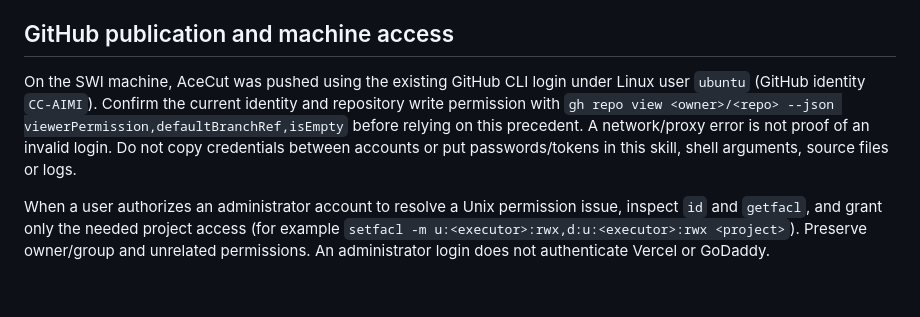
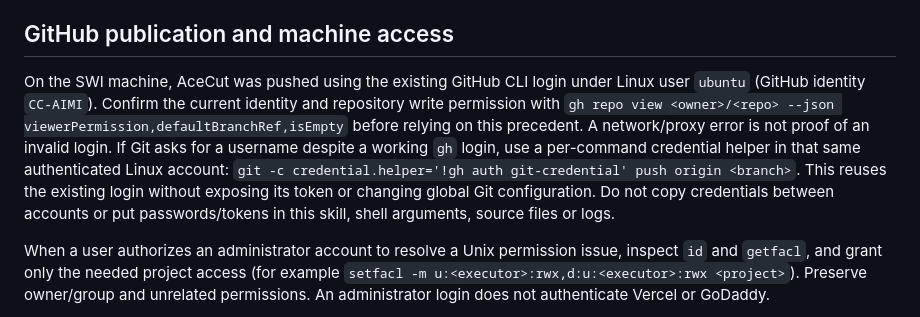
Before and after one commit to diifan/golfcut-website, a Markdown page: skills/app-website/SKILL.md, the part around the change. Drawn GitHub-style; blank space fills up the shorter version.

Commit message:
Document verified GitHub publication and credential reuse

```diff
--- a/skills/app-website/SKILL.md
+++ b/skills/app-website/SKILL.md
@@ -42,7 +42,7 @@ The local server supports directory index routes and `.html` clean URLs, GET and
 
 ## GitHub publication and machine access
 
-On the SWI machine, AceCut was pushed using the existing GitHub CLI login under Linux user `ubuntu` (GitHub identity `CC-AIMI`). Confirm the current identity and repository write permission with `gh repo view <owner>/<repo> --json viewerPermission,defaultBranchRef,isEmpty` before relying on this precedent. A network/proxy error is not proof of an invalid login. Do not copy credentials between accounts or put passwords/tokens in this skill, shell arguments, source files or logs.
+On the SWI machine, AceCut was pushed using the existing GitHub CLI login under Linux user `ubuntu` (GitHub identity `CC-AIMI`). Confirm the current identity and repository write permission with `gh repo view <owner>/<repo> --json viewerPermission,defaultBranchRef,isEmpty` before relying on this precedent. A network/proxy error is not proof of an invalid login. If Git asks for a username despite a working `gh` login, use a per-command credential helper in that same authenticated Linux account: `git -c credential.helper='!gh auth git-credential' push origin <branch>`. This reuses the existing login without exposing its token or changing global Git configuration. Do not copy credentials between accounts or put passwords/tokens in this skill, shell arguments, source files or logs.
 
 When a user authorizes an administrator account to resolve a Unix permission issue, inspect `id` and `getfacl`, and grant only the needed project access (for example `setfacl -m u:<executor>:rwx,d:u:<executor>:rwx <project>`). Preserve owner/group and unrelated permissions. An administrator login does not authenticate Vercel or GoDaddy.
 
```
Also changed, not shown: README.md (+1 -1 lines).
